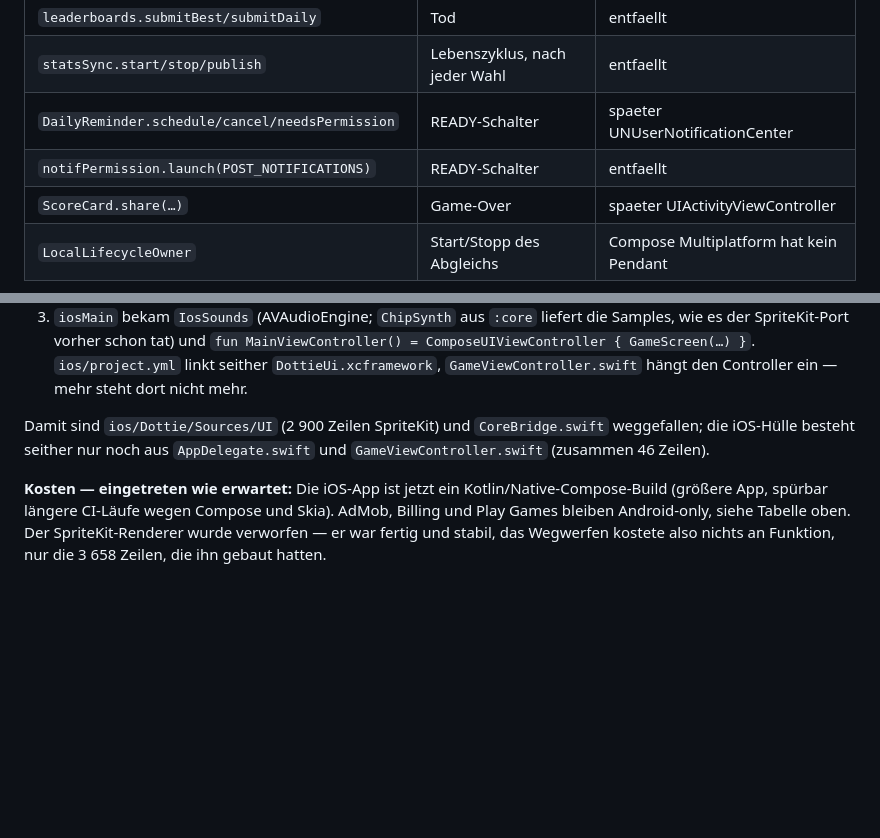
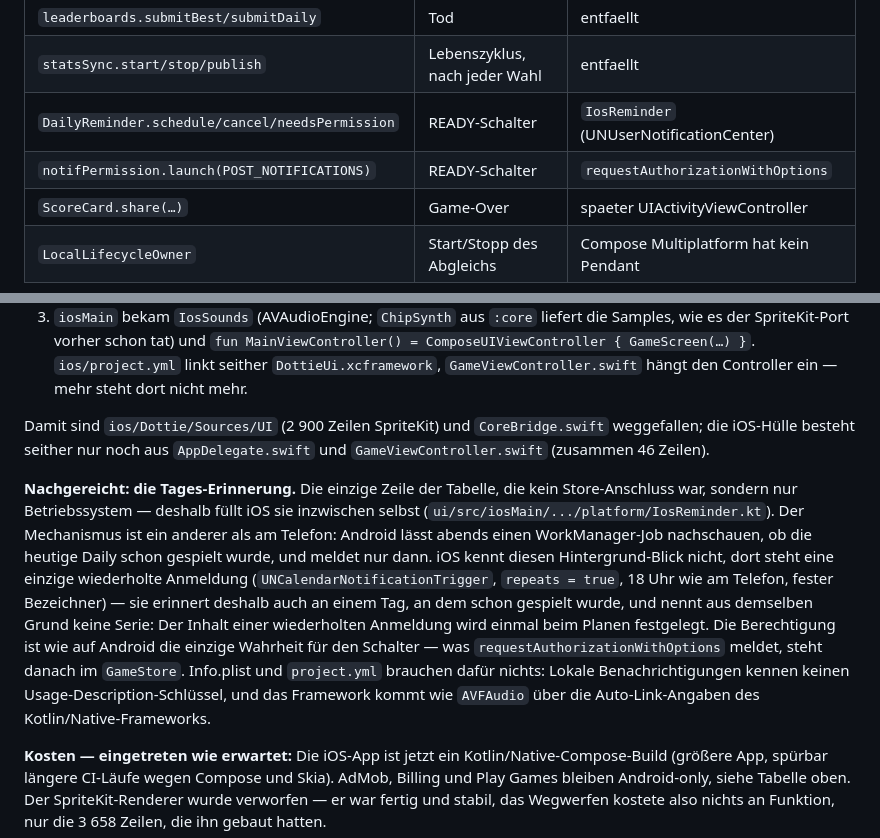
Before and after one commit to robinrehbein/dottie., a Markdown page: ARCHITEKTUR.md, 2 parts joined by grey strips. Rendered like a GitHub page; blank space fills up the shorter version.

```diff
--- a/ARCHITEKTUR.md
+++ b/ARCHITEKTUR.md
@@ -222,8 +222,8 @@ sondern als Bestand:
 | `leaderboards.available/connect/show` | READY-Overlay | entfaellt |
 | `leaderboards.submitBest/submitDaily` | Tod | entfaellt |
 | `statsSync.start/stop/publish` | Lebenszyklus, nach jeder Wahl | entfaellt |
-| `DailyReminder.schedule/cancel/needsPermission` | READY-Schalter | spaeter UNUserNotificationCenter |
-| `notifPermission.launch(POST_NOTIFICATIONS)` | READY-Schalter | entfaellt |
+| `DailyReminder.schedule/cancel/needsPermission` | READY-Schalter | `IosReminder` (UNUserNotificationCenter) |
+| `notifPermission.launch(POST_NOTIFICATIONS)` | READY-Schalter | `requestAuthorizationWithOptions` |
 | `ScoreCard.share(…)` | Game-Over | spaeter UIActivityViewController |
 | `LocalLifecycleOwner` | Start/Stopp des Abgleichs | Compose Multiplatform hat kein Pendant |
 
@@ -248,6 +248,25 @@ Damit sind `ios/Dottie/Sources/UI` (2 900 Zeilen SpriteKit) und
 `CoreBridge.swift` weggefallen; die iOS-Hülle besteht seither nur noch aus
 `AppDelegate.swift` und `GameViewController.swift` (zusammen 46 Zeilen).
 
+**Nachgereicht: die Tages-Erinnerung.** Die einzige Zeile der Tabelle,
+die kein Store-Anschluss war, sondern nur Betriebssystem — deshalb füllt
+iOS sie inzwischen selbst
+(`ui/src/iosMain/.../platform/IosReminder.kt`). Der Mechanismus ist ein
+anderer als am Telefon: Android lässt abends einen WorkManager-Job
+nachschauen, ob die heutige Daily schon gespielt wurde, und meldet nur
+dann. iOS kennt diesen Hintergrund-Blick nicht, dort steht eine einzige
+wiederholte Anmeldung (`UNCalendarNotificationTrigger`, `repeats = true`,
+18 Uhr wie am Telefon, fester Bezeichner) — sie erinnert deshalb auch an
+einem Tag, an dem schon gespielt wurde, und nennt aus demselben Grund
+keine Serie: Der Inhalt einer wiederholten Anmeldung wird einmal beim
+Planen festgelegt. Die Berechtigung ist wie auf Android die einzige
+Wahrheit für den Schalter — was
+`requestAuthorizationWithOptions` meldet, steht danach im `GameStore`.
+Info.plist und `project.yml` brauchen dafür nichts: Lokale
+Benachrichtigungen kennen keinen Usage-Description-Schlüssel, und das
+Framework kommt wie `AVFAudio` über die Auto-Link-Angaben des
+Kotlin/Native-Frameworks.
+
 **Kosten — eingetreten wie erwartet:** Die iOS-App ist jetzt ein
 Kotlin/Native-Compose-Build (größere App, spürbar längere CI-Läufe wegen
 Compose und Skia). AdMob, Billing und Play Games bleiben Android-only,
```
Also changed, not shown: ios/README.md (+15 -6 lines).
